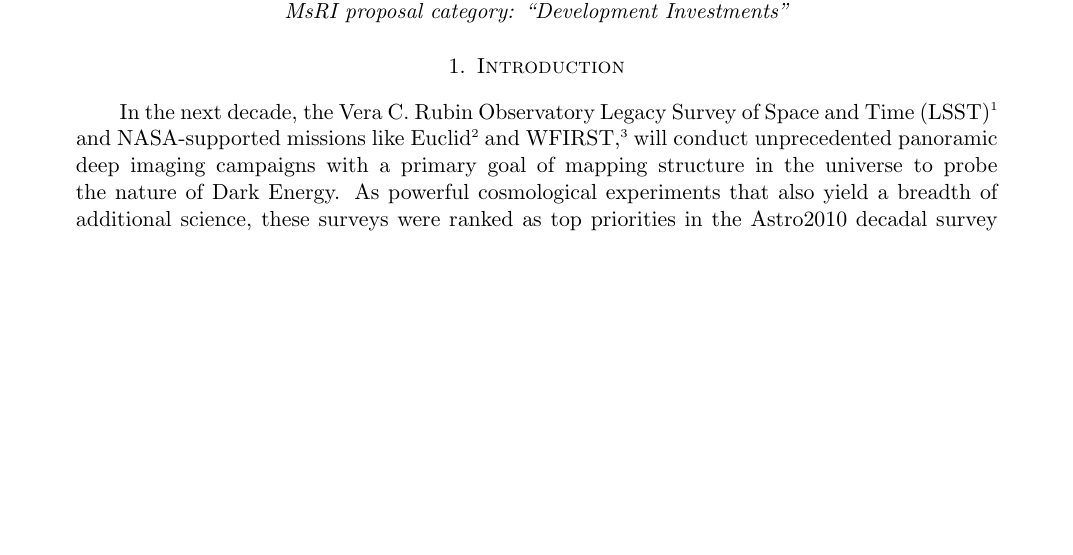
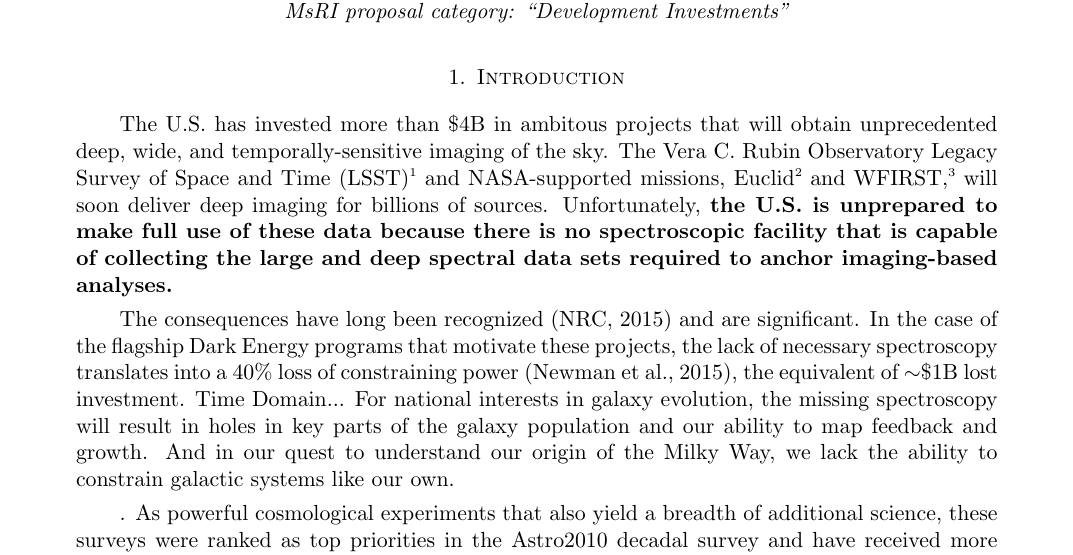
Before and after one commit to kbundy/FOBOS-preMsRI-2021, a LaTeX paper (main.tex): part of page 1 of 13, cut so that both start at the same text, the shorter picture padded with empty space. Compiled offline with pdfLaTeX.

Commit message:
Stronger 1st paragraphs

```diff
--- a/main.tex
+++ b/main.tex
@@ -159,7 +159,12 @@
 
 \section{Introduction}
 
-In the next decade, the Vera C.~Rubin Observatory Legacy Survey of Space and Time (LSST)\footnote{For the first ten years of operation, Vera C.~Rubin Observatory will perform the Rubin Observatory Legacy Survey of Space and Time (LSST). The National Science Foundation (NSF) and the US Department of Energy (DOE) are joint partners in the Rubin Observatory Project and Operations.} and NASA-supported missions like Euclid\footnote{Euclid is led by the European Space Agency with significant NASA involvement and will launch in 2022. Its primary mission is a 15,000 deg$^2$ imaging and grism survey in optical and near-IR wavebands.} and WFIRST,\footnote{The Wide Field Infrared Survey Telescope (WFIRST) is expected to launch in the mid 2020's.} will conduct unprecedented panoramic deep imaging campaigns with a primary goal of mapping structure in the universe to probe the nature of Dark Energy.  As powerful cosmological experiments that also yield a breadth of additional science, these surveys were ranked as top priorities in the Astro2010 decadal survey and have received more than \$4B of investment from U.S.\ funding agencies.
+The U.S.\ has invested more than \$4B in ambitous projects that will obtain unprecedented deep, wide, and temporally-sensitive imaging of the sky.  The Vera C.~Rubin Observatory Legacy Survey of Space and Time (LSST)\footnote{For the first ten years of operation, Vera C.~Rubin Observatory will perform the Rubin Observatory Legacy Survey of Space and Time (LSST). The National Science Foundation (NSF) and the US Department of Energy (DOE) are joint partners in the Rubin Observatory Project and Operations.} and NASA-supported missions, Euclid\footnote{Euclid is led by the European Space Agency with significant NASA involvement and will launch in 2022. Its primary mission is a 15,000 deg$^2$ imaging and grism survey in optical and near-IR wavebands.} and WFIRST,\footnote{The Wide Field Infrared Survey Telescope (WFIRST) is expected to launch in the mid 2020's.} will soon deliver deep imaging for billions of sources.  Unfortunately, \textbf{the U.S.\ is unprepared to make full use of these data because there is no spectroscopic facility that is capable of collecting the large and deep spectral data sets required to anchor imaging-based analyses.}
+
+The consequences have long been recognized \citep{NAP21722} and are significant.  In the case of the flagship Dark Energy programs that motivate these projects, the lack of necessary spectroscopy translates into a 40\% loss of constraining power \citep{newman15}, the equivalent of $\sim$\$1B lost investment.  Time Domain... For national interests in galaxy evolution, the missing spectroscopy will result in holes in key parts of the galaxy population and our ability to map feedback and growth.  And in our quest to understand our origin of the Milky Way, we lack the ability to constrain galactic systems like our own.
+
+
+.  As powerful cosmological experiments that also yield a breadth of additional science, these surveys were ranked as top priorities in the Astro2010 decadal survey and have received more than \$4B of investment from U.S.\ funding agencies.
 
 Unfortunately, the success of these 2-dimensional imaging campaigns at mapping cosmic structure in a {\em 3-dimensional} universe relies critically on having a deep and large spectroscopic reference sample that does not currently exist and cannot be obtained with existing telescope facilities.
 
```
